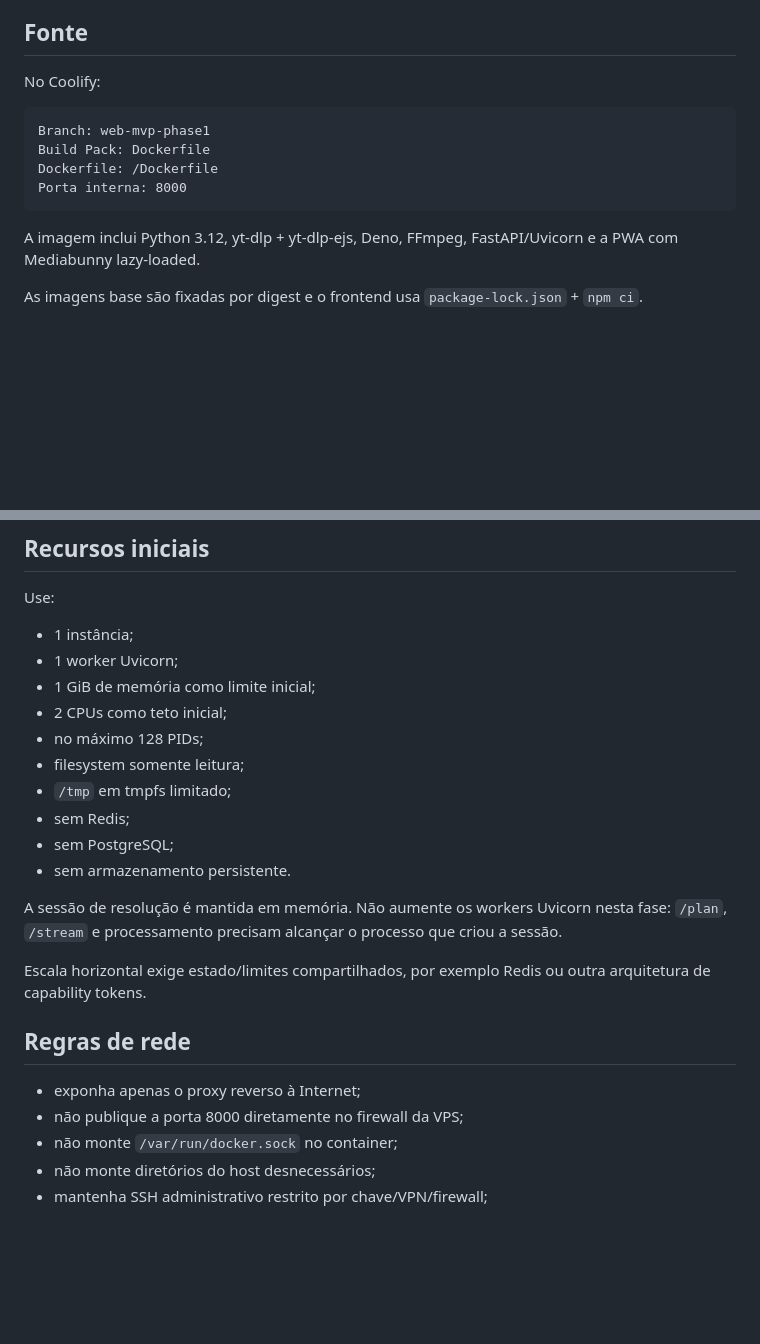
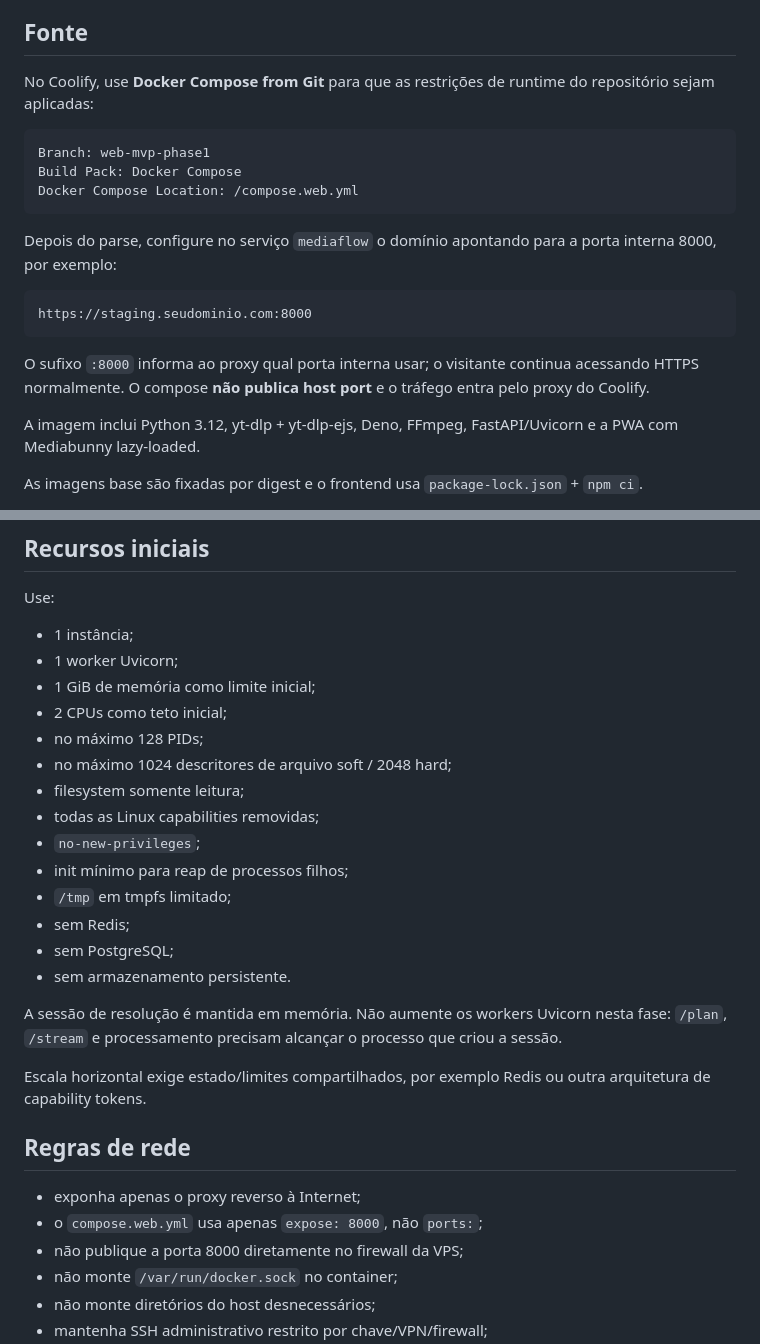
Before and after one commit to Jczarf/public-youtube-downloader, a Markdown page: DEPLOY_WEB.md, 2 parts joined by grey strips. GitHub-like rendering; blank space fills up the shorter version.

Commit message:
docs: deploy hardened compose through Coolify proxy

````diff
--- a/DEPLOY_WEB.md
+++ b/DEPLOY_WEB.md
@@ -6,14 +6,21 @@ Este documento descreve o primeiro deploy de **staging** do MVP web.
 
 ## Fonte
 
-No Coolify:
+No Coolify, use **Docker Compose from Git** para que as restrições de runtime do repositório sejam aplicadas:
 
 ```text
 Branch: web-mvp-phase1
-Build Pack: Dockerfile
-Dockerfile: /Dockerfile
-Porta interna: 8000
+Build Pack: Docker Compose
+Docker Compose Location: /compose.web.yml
 ```
+
+Depois do parse, configure no serviço `mediaflow` o domínio apontando para a porta interna 8000, por exemplo:
+
+```text
+https://staging.seudominio.com:8000
+```
+
+O sufixo `:8000` informa ao proxy qual porta interna usar; o visitante continua acessando HTTPS normalmente. O compose **não publica host port** e o tráfego entra pelo proxy do Coolify.
 
 A imagem inclui Python 3.12, yt-dlp + yt-dlp-ejs, Deno, FFmpeg, FastAPI/Uvicorn e a PWA com Mediabunny lazy-loaded.
 
@@ -106,7 +113,11 @@ Use:
 - 1 GiB de memória como limite inicial;
 - 2 CPUs como teto inicial;
 - no máximo 128 PIDs;
+- no máximo 1024 descritores de arquivo soft / 2048 hard;
 - filesystem somente leitura;
+- todas as Linux capabilities removidas;
+- `no-new-privileges`;
+- init mínimo para reap de processos filhos;
 - `/tmp` em tmpfs limitado;
 - sem Redis;
 - sem PostgreSQL;
@@ -119,6 +130,7 @@ Escala horizontal exige estado/limites compartilhados, por exemplo Redis ou outr
 ## Regras de rede
 
 - exponha apenas o proxy reverso à Internet;
+- o `compose.web.yml` usa apenas `expose: 8000`, não `ports:`;
 - não publique a porta 8000 diretamente no firewall da VPS;
 - não monte `/var/run/docker.sock` no container;
 - não monte diretórios do host desnecessários;
````
